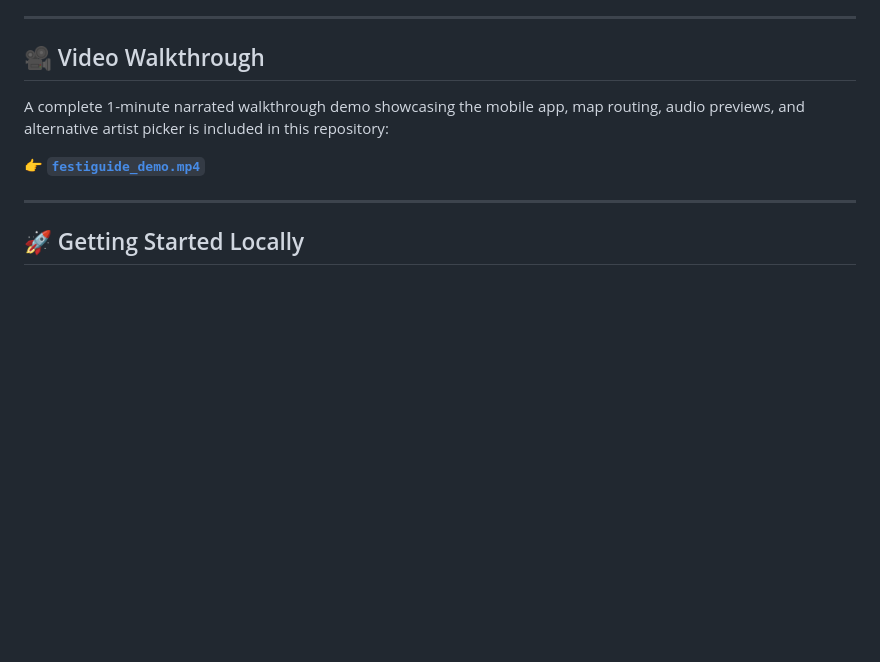
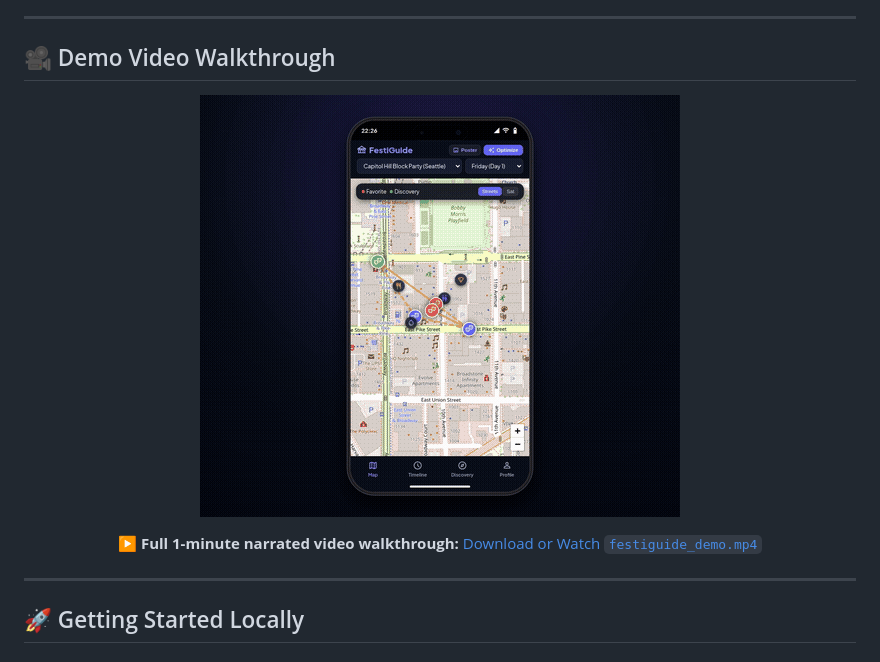
Before and after one commit to alicechang29/buildwithgemini-festiguide, a Markdown page: README.md, the part around the change. Rendered like a GitHub page; pictures changed too: docs/images/festiguide_demo.gif (added); blank space fills up the shorter version.

Commit message:
docs: embed animated walkthrough demo preview and video link in README

```diff
--- a/README.md
+++ b/README.md
@@ -51,11 +51,15 @@ Music festivals are exhilarating, but planning them can be overwhelming: overlap
 
 ---
 
-## 🎥 Video Walkthrough
+## 🎥 Demo Video Walkthrough
 
-A complete 1-minute narrated walkthrough demo showcasing the mobile app, map routing, audio previews, and alternative artist picker is included in this repository:
+<div align="center">
 
-👉 **[`festiguide_demo.mp4`](festiguide_demo.mp4)**
+![FestiGuide Walkthrough Preview](docs/images/festiguide_demo.gif)
+
+**▶️ Full 1-minute narrated video walkthrough:** [Download or Watch `festiguide_demo.mp4`](festiguide_demo.mp4)
+
+</div>
 
 ---
 
```
